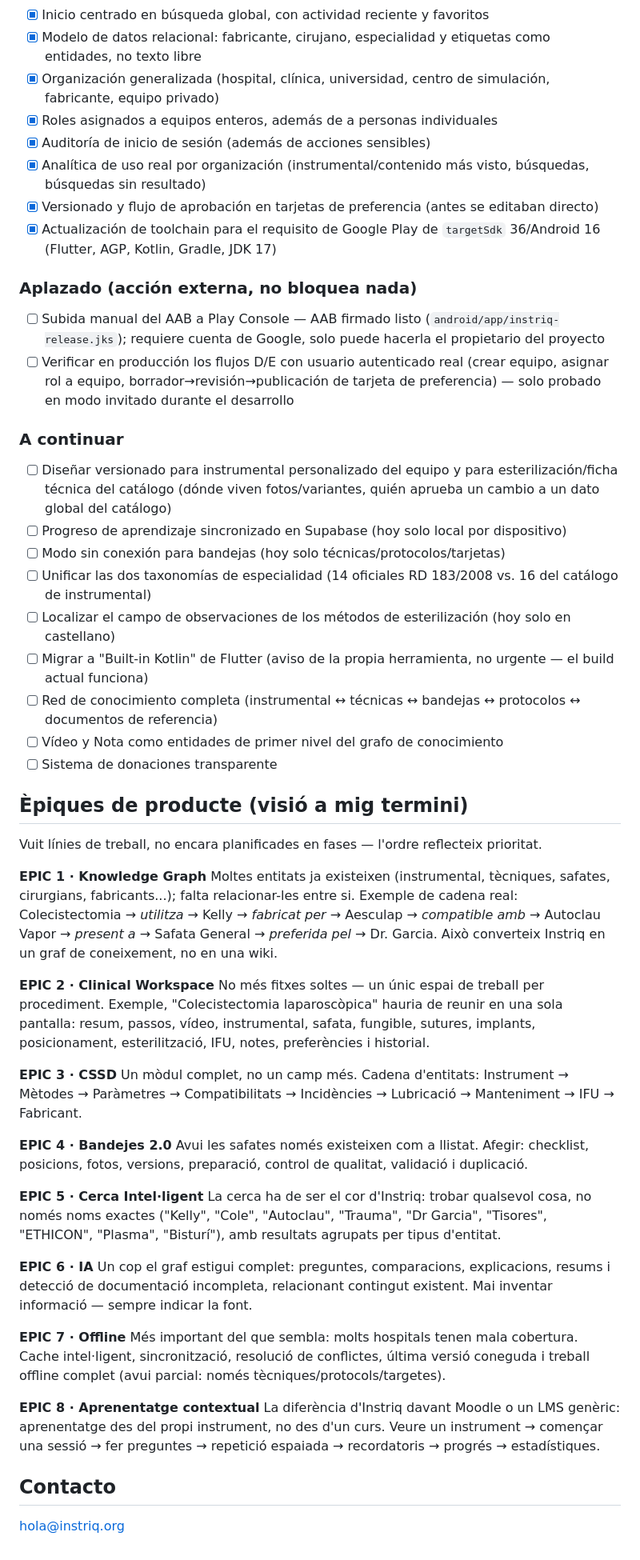
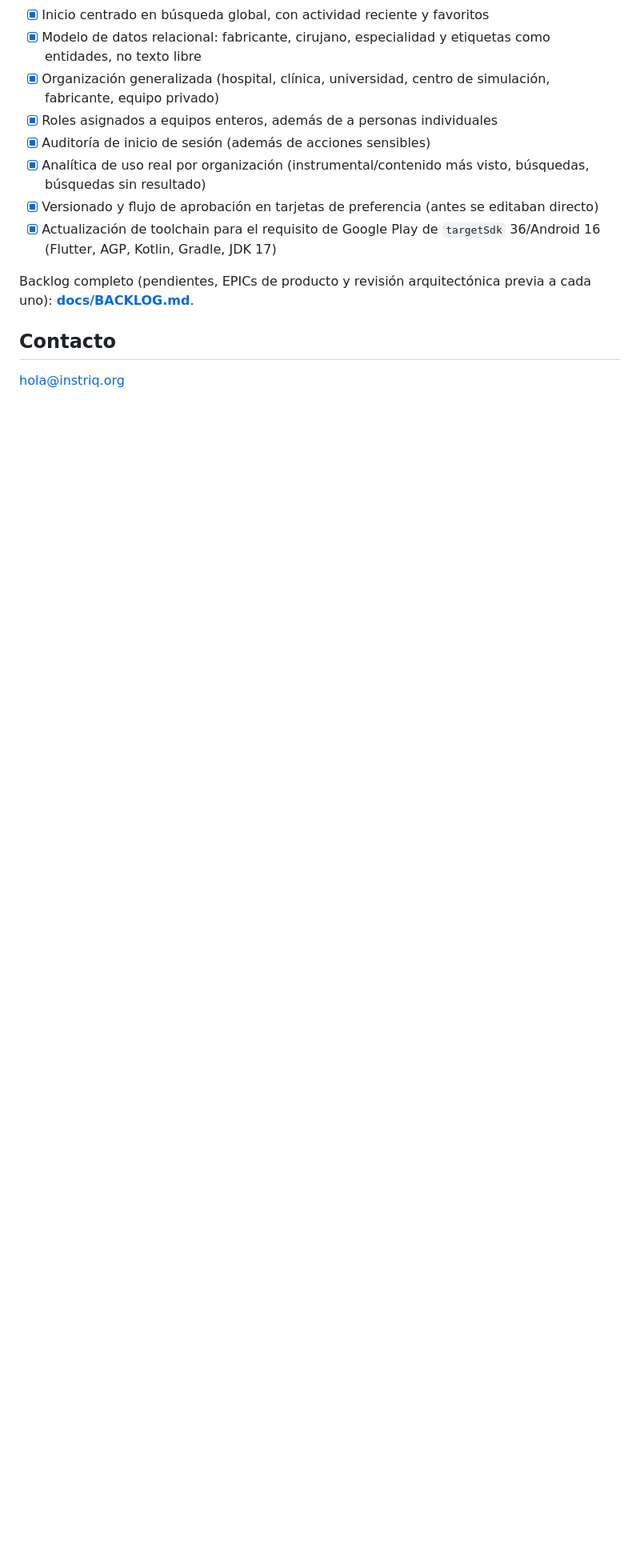
Before and after one commit to mikeyoshio/Instriq, a Markdown page: README.md, the part around the change. Shown at 80% size. Rendered like a GitHub page; blank space fills up the shorter version.

```diff
--- a/README.md
+++ b/README.md
@@ -131,50 +131,7 @@ flutter run -d chrome        # navegador
 - [x] Versionado y flujo de aprobación en tarjetas de preferencia (antes se editaban directo)
 - [x] Actualización de toolchain para el requisito de Google Play de `targetSdk` 36/Android 16 (Flutter, AGP, Kotlin, Gradle, JDK 17)
 
-### Aplazado (acción externa, no bloquea nada)
-
-- [ ] Subida manual del AAB a Play Console — AAB firmado listo (`android/app/instriq-release.jks`); requiere cuenta de Google, solo puede hacerla el propietario del proyecto
-- [ ] Verificar en producción los flujos D/E con usuario autenticado real (crear equipo, asignar rol a equipo, borrador→revisión→publicación de tarjeta de preferencia) — solo probado en modo invitado durante el desarrollo
-
-### A continuar
-
-- [ ] Diseñar versionado para instrumental personalizado del equipo y para esterilización/ficha técnica del catálogo (dónde viven fotos/variantes, quién aprueba un cambio a un dato global del catálogo)
-- [ ] Progreso de aprendizaje sincronizado en Supabase (hoy solo local por dispositivo)
-- [ ] Modo sin conexión para bandejas (hoy solo técnicas/protocolos/tarjetas)
-- [ ] Unificar las dos taxonomías de especialidad (14 oficiales RD 183/2008 vs. 16 del catálogo de instrumental)
-- [ ] Localizar el campo de observaciones de los métodos de esterilización (hoy solo en castellano)
-- [ ] Migrar a "Built-in Kotlin" de Flutter (aviso de la propia herramienta, no urgente — el build actual funciona)
-- [ ] Red de conocimiento completa (instrumental ↔ técnicas ↔ bandejas ↔ protocolos ↔ documentos de referencia)
-- [ ] Vídeo y Nota como entidades de primer nivel del grafo de conocimiento
-- [ ] Sistema de donaciones transparente
-
-## Èpiques de producte (visió a mig termini)
-
-Vuit línies de treball, no encara planificades en fases — l'ordre reflecteix prioritat.
-
-**EPIC 1 · Knowledge Graph**
-Moltes entitats ja existeixen (instrumental, tècniques, safates, cirurgians, fabricants...); falta relacionar-les entre si. Exemple de cadena real: Colecistectomia → *utilitza* → Kelly → *fabricat per* → Aesculap → *compatible amb* → Autoclau Vapor → *present a* → Safata General → *preferida pel* → Dr. Garcia. Això converteix Instriq en un graf de coneixement, no en una wiki.
-
-**EPIC 2 · Clinical Workspace**
-No més fitxes soltes — un únic espai de treball per procediment. Exemple, "Colecistectomia laparoscòpica" hauria de reunir en una sola pantalla: resum, passos, vídeo, instrumental, safata, fungible, sutures, implants, posicionament, esterilització, IFU, notes, preferències i historial.
-
-**EPIC 3 · CSSD**
-Un mòdul complet, no un camp més. Cadena d'entitats: Instrument → Mètodes → Paràmetres → Compatibilitats → Incidències → Lubricació → Manteniment → IFU → Fabricant.
-
-**EPIC 4 · Bandejes 2.0**
-Avui les safates només existeixen com a llistat. Afegir: checklist, posicions, fotos, versions, preparació, control de qualitat, validació i duplicació.
-
-**EPIC 5 · Cerca Intel·ligent**
-La cerca ha de ser el cor d'Instriq: trobar qualsevol cosa, no només noms exactes ("Kelly", "Cole", "Autoclau", "Trauma", "Dr Garcia", "Tisores", "ETHICON", "Plasma", "Bisturí"), amb resultats agrupats per tipus d'entitat.
-
-**EPIC 6 · IA**
-Un cop el graf estigui complet: preguntes, comparacions, explicacions, resums i detecció de documentació incompleta, relacionant contingut existent. Mai inventar informació — sempre indicar la font.
-
-**EPIC 7 · Offline**
-Més important del que sembla: molts hospitals tenen mala cobertura. Cache intel·ligent, sincronització, resolució de conflictes, última versió coneguda i treball offline complet (avui parcial: només tècniques/protocols/targetes).
-
-**EPIC 8 · Aprenentatge contextual**
-La diferència d'Instriq davant Moodle o un LMS genèric: aprenentatge des del propi instrument, no des d'un curs. Veure un instrument → començar una sessió → fer preguntes → repetició espaiada → recordatoris → progrés → estadístiques.
+Backlog completo (pendientes, EPICs de producto y revisión arquitectónica previa a cada uno): **[docs/BACKLOG.md](docs/BACKLOG.md)**.
 
 ## Contacto
 
```
Also changed, not shown: docs/BACKLOG.md (added, +435 -0 lines).
